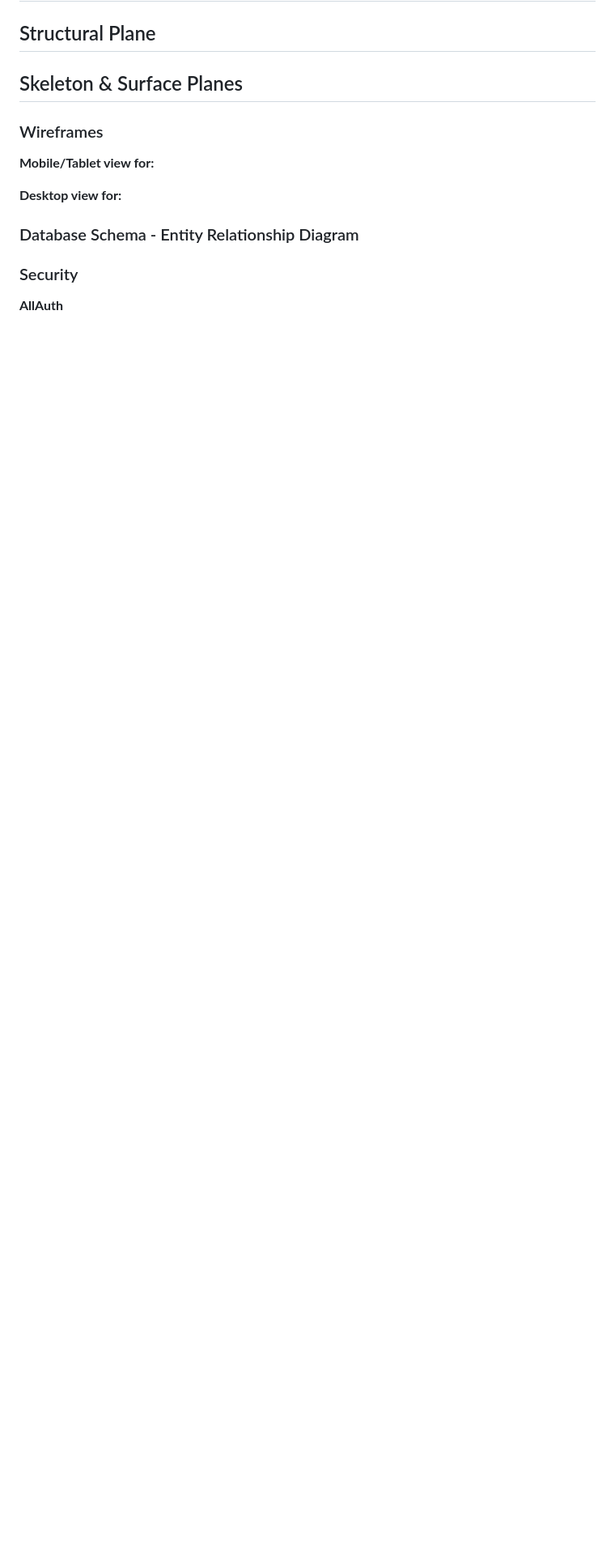
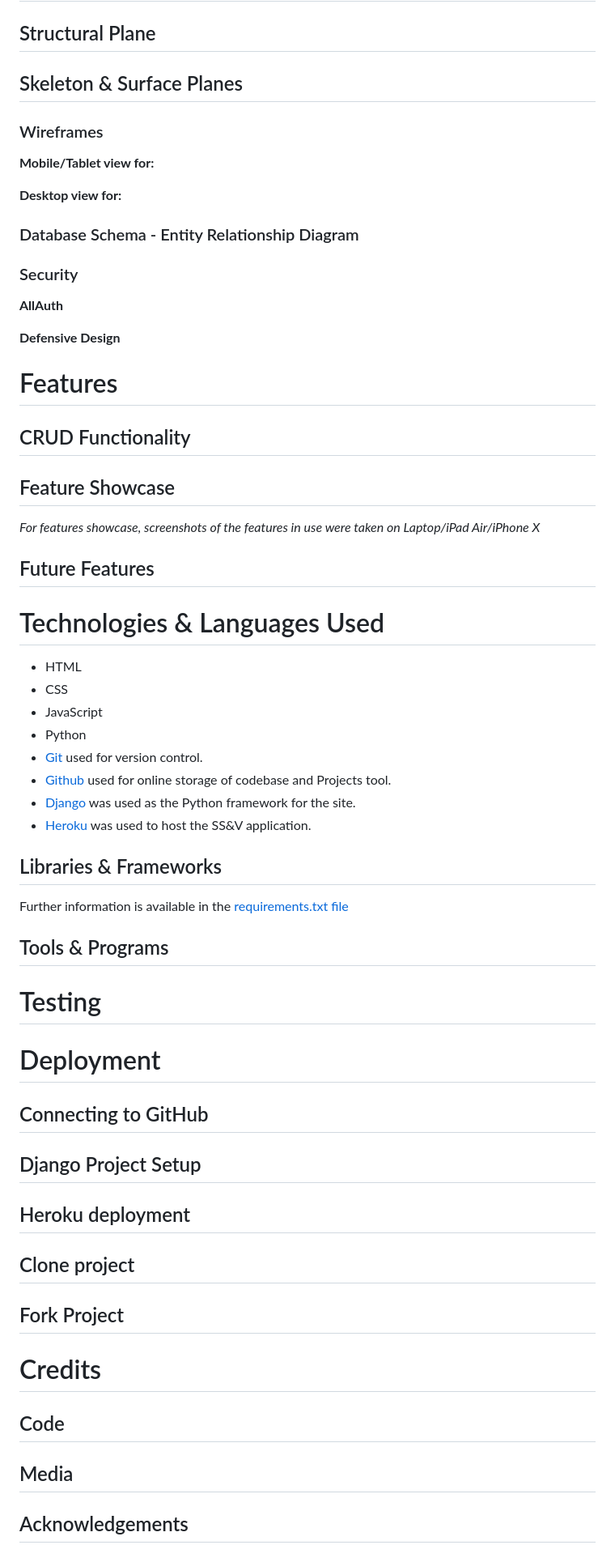
Before and after one commit to phoebeW17/sharp_sound_vision, a Markdown page: README.md, the part around one of its changes. Shown at 81% size. Drawn GitHub-style; blank space fills up the shorter version.

```diff
--- a/README.md
+++ b/README.md
@@ -130,3 +124,55 @@ User stories and features recorded and managed via a project board on [GitHub Pr
 ### Security
 
 **AllAuth**
+
+**Defensive Design**
+
+# Features
+
+## CRUD Functionality
+
+## Feature Showcase
+
+*For features showcase, screenshots of the features in use were taken on Laptop/iPad Air/iPhone X*
+
+## Future Features
+
+# Technologies & Languages Used
+
+- HTML
+- CSS
+- JavaScript
+- Python
+- [Git](https://git-scm.com/) used for version control.
+- [Github](https://www.github.com) used for online storage of codebase and Projects tool.
+- [Django](https://www.djangoproject.com/) was used as the Python framework for the site.
+- [Heroku](https://www.heroku.com) was used to host the SS&V application.
+
+
+## Libraries & Frameworks
+
+Further information is available in the [requirements.txt file](requirements.txt)
+
+## Tools & Programs
+
+# Testing
+
+# Deployment
+
+## Connecting to GitHub
+
+## Django Project Setup
+
+## Heroku deployment
+
+## Clone project
+
+## Fork Project
+
+# Credits
+
+## Code
+
+## Media
+
+## Acknowledgements
```
Also changed, not shown: other parts of README.md (+13 -19 lines).
